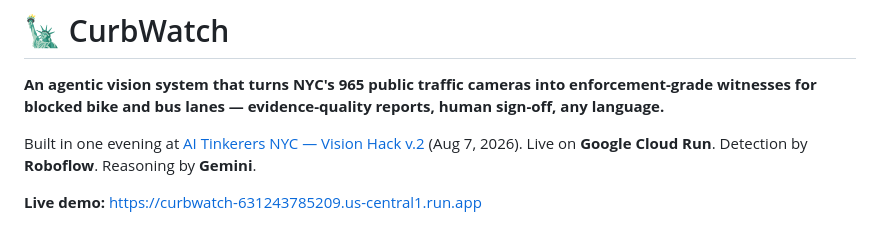
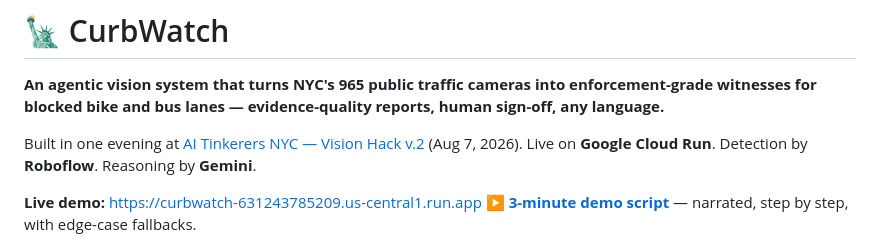
Before and after one commit to roshaninfordham/NYC-Vision-Hack-2026, a Markdown page: README.md, the part around the change. Drawn GitHub-style.

Commit message:
docs: 3-minute narrated demo script with edge-case fallbacks

```diff
--- a/README.md
+++ b/README.md
@@ -8,6 +8,7 @@ Built in one evening at [AI Tinkerers NYC — Vision Hack v.2](https://nyc.aitin
 (Aug 7, 2026). Live on **Google Cloud Run**. Detection by **Roboflow**. Reasoning by **Gemini**.
 
 **Live demo:** https://curbwatch-631243785209.us-central1.run.app
+**▶ [3-minute demo script](DEMO.md)** — narrated, step by step, with edge-case fallbacks.
 
 ![All 965 DOT cameras over NYC's bike-lane network](docs/screenshots/map-bikelanes.png)
 
```
Also changed, not shown: DEMO.md (added, +175 -0 lines).
